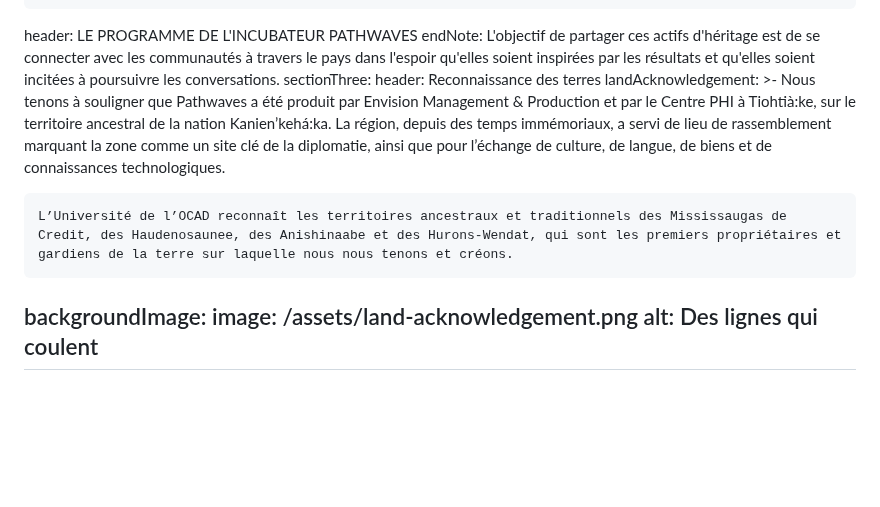
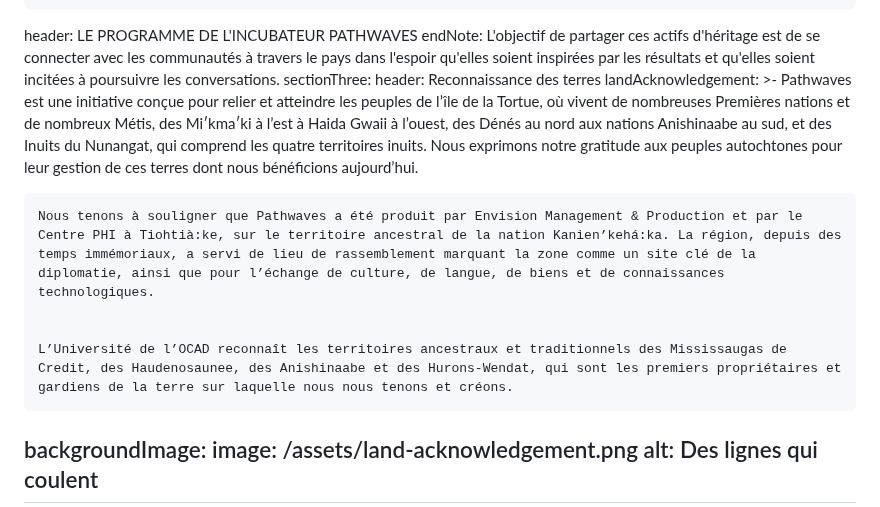
Before and after one commit to carms-ng/pathwaves, a Markdown page: content/incubator/incubator.fr.md, the part around the change. Rendered like a GitHub page; blank space fills up the shorter version.

Commit message:
[UPD][CMS] Incubator Page “incubator”

```diff
--- a/content/incubator/incubator.fr.md
+++ b/content/incubator/incubator.fr.md
@@ -77,15 +77,19 @@ sectionTwo:
 sectionThree:
   header: Reconnaissance des terres
   landAcknowledgement: >-
-    Nous tenons à souligner que Pathwaves a été produit par Envision
-    Management & Production et par le Centre PHI à Tiohtià:ke, sur le
-    territoire ancestral de la nation Kanien’kehá:ka. La région, depuis des
-    temps immémoriaux, a servi de lieu de rassemblement marquant la zone comme
-    un site clé de la diplomatie, ainsi que pour l’échange de culture, de
-    langue, de biens et de connaissances technologiques.
+    Pathwaves est une initiative conçue pour relier et atteindre les peuples de
+    l’île de la Tortue, où vivent de nombreuses Premières nations et de nombreux
+    Métis, des Mi′kma′ki à l’est à Haida Gwaii à l’ouest, des Dénés au nord aux
+    nations Anishinaabe au sud, et des Inuits du Nunangat, qui comprend les
+    quatre territoires inuits. Nous exprimons notre gratitude aux peuples
+    autochtones pour leur gestion de ces terres dont nous bénéficions
+    aujourd’hui.
 
 
-    L’Université de l’OCAD reconnaît les territoires ancestraux et traditionnels des Mississaugas de Credit, des Haudenosaunee, des Anishinaabe et des Hurons-Wendat, qui sont les premiers propriétaires et gardiens de la terre sur laquelle nous nous tenons et créons.
+    Nous tenons à souligner que Pathwaves a été produit par Envision Management & Production et par le Centre PHI à Tiohtià:ke, sur le territoire ancestral de la nation Kanien’kehá:ka. La région, depuis des temps immémoriaux, a servi de lieu de rassemblement marquant la zone comme un site clé de la diplomatie, ainsi que pour l’échange de culture, de langue, de biens et de connaissances technologiques.
+
+
+    L’Université de l’OCAD reconnaît les territoires ancestraux et traditionnels des Mississaugas de Credit, des Haudenosaunee, des Anishinaabe et des Hurons-Wendat, qui sont les premiers propriétaires et gardiens de la terre sur laquelle nous nous tenons et créons.
   backgroundImage:
     image: /assets/land-acknowledgement.png
     alt: Des lignes qui coulent
```
Also changed, not shown: content/incubator/incubator.en.md (+10 -7 lines).
